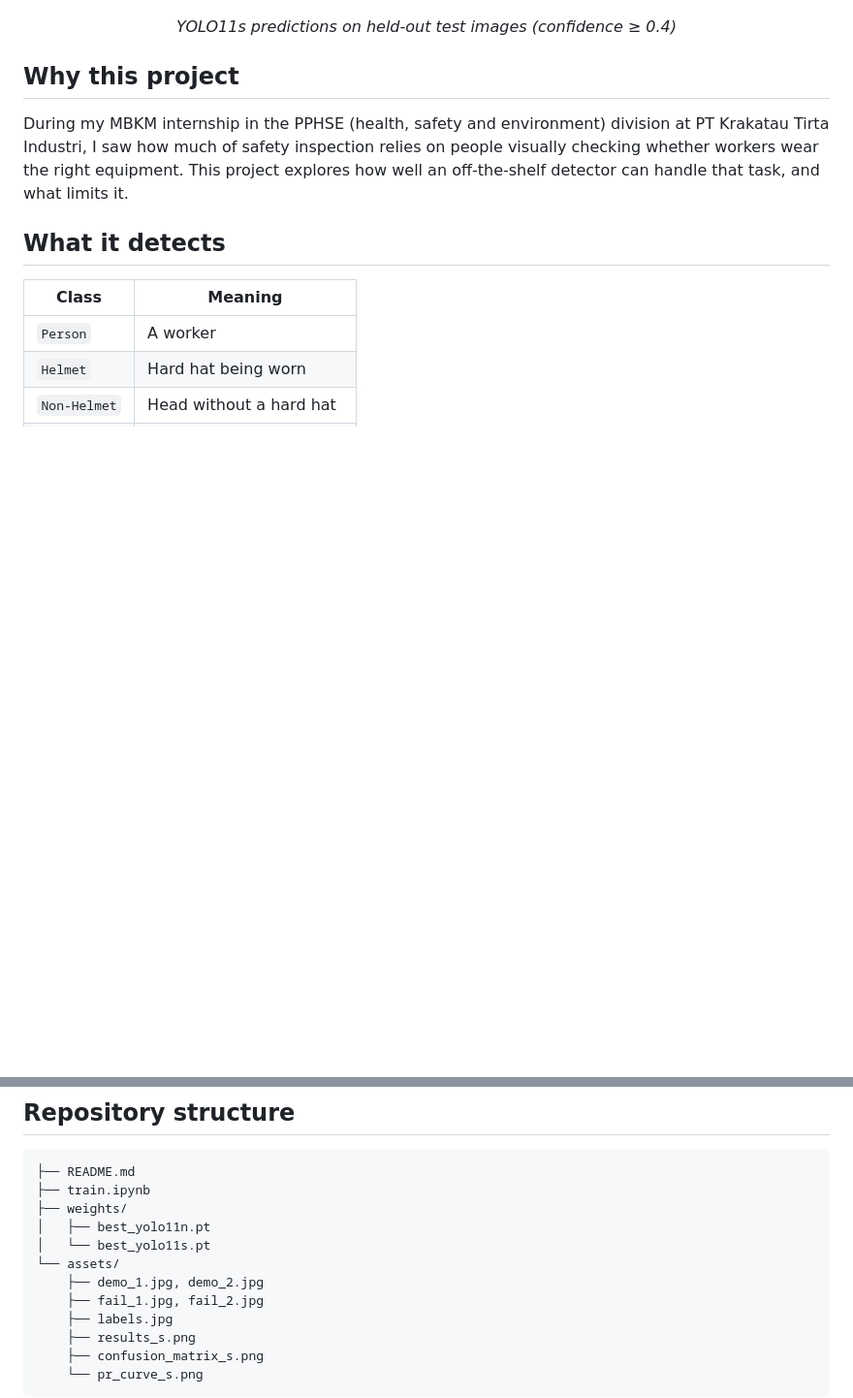
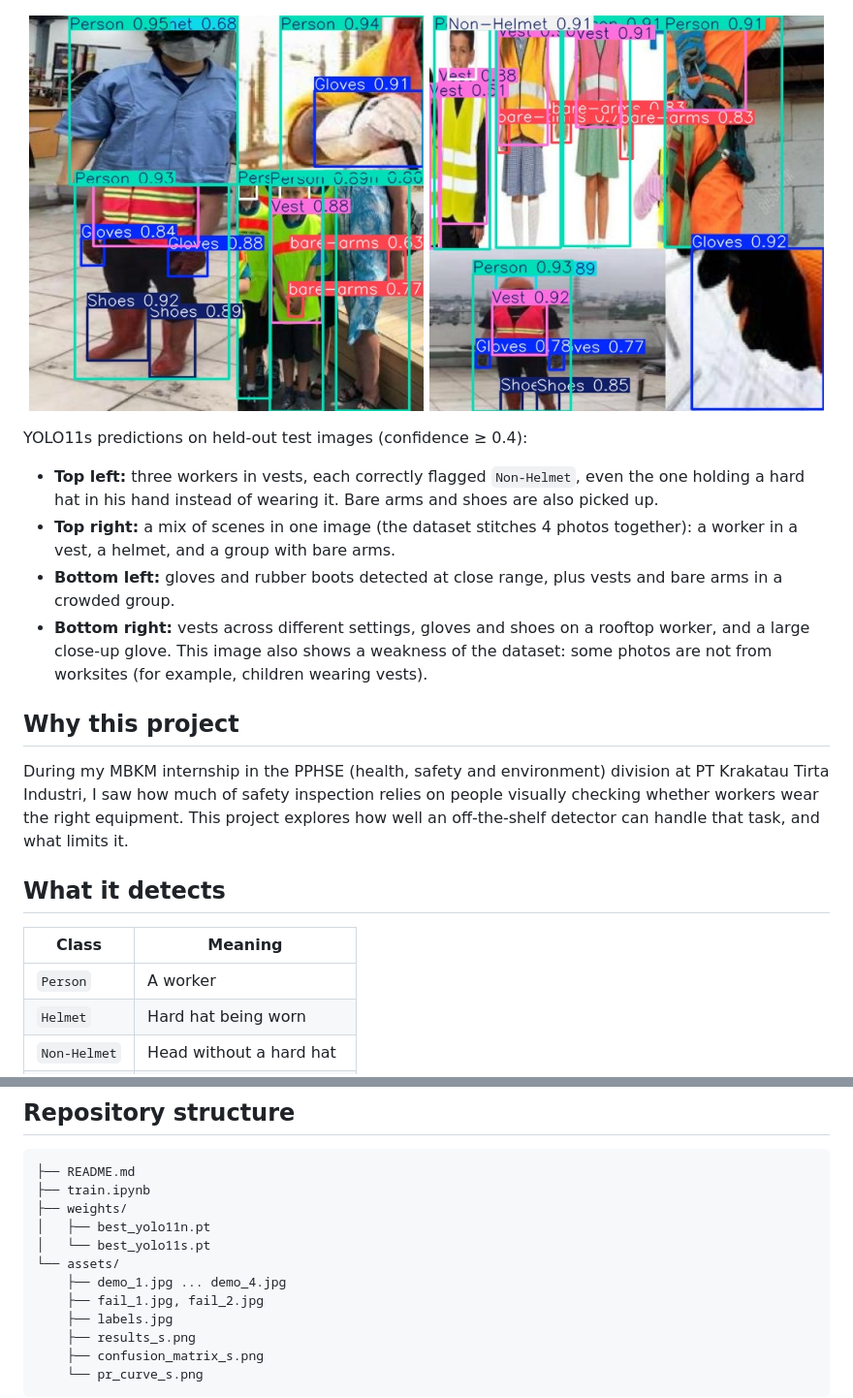
Before and after one commit to Ahmad-FikriA/ppe-detection, a Markdown page: README.md, 2 parts joined by grey strips. Shown at 97% size. Drawn GitHub-style; pictures changed too: assets/demo_3.jpg (added), assets/demo_4.jpg (added); blank space fills up the shorter version.

Commit message:
Add two more demo images and per-image captions
Co-Authored-By: Claude Opus 5.5 <noreply@anthropic.com>
Claude-Session: https://claude.ai/code/session_01FwPBT6toiTWTt75uxTJBie

```diff
--- a/README.md
+++ b/README.md
@@ -6,7 +6,17 @@ A focused experiment on detecting personal protective equipment (PPE) on constru
   <img src="assets/demo_1.jpg" width="49%">
   <img src="assets/demo_2.jpg" width="49%">
 </p>
-<p align="center"><em>YOLO11s predictions on held-out test images (confidence ≥ 0.4)</em></p>
+<p align="center">
+  <img src="assets/demo_3.jpg" width="49%">
+  <img src="assets/demo_4.jpg" width="49%">
+</p>
+
+YOLO11s predictions on held-out test images (confidence ≥ 0.4):
+
+- **Top left:** three workers in vests, each correctly flagged `Non-Helmet`, even the one holding a hard hat in his hand instead of wearing it. Bare arms and shoes are also picked up.
+- **Top right:** a mix of scenes in one image (the dataset stitches 4 photos together): a worker in a vest, a helmet, and a group with bare arms.
+- **Bottom left:** gloves and rubber boots detected at close range, plus vests and bare arms in a crowded group.
+- **Bottom right:** vests across different settings, gloves and shoes on a rooftop worker, and a large close-up glove. This image also shows a weakness of the dataset: some photos are not from worksites (for example, children wearing vests).
 
 ## Why this project
 
@@ -155,7 +165,7 @@ Training and evaluation steps are in [`train.ipynb`](train.ipynb).
 │   ├── best_yolo11n.pt
 │   └── best_yolo11s.pt
 └── assets/
-    ├── demo_1.jpg, demo_2.jpg
+    ├── demo_1.jpg ... demo_4.jpg
     ├── fail_1.jpg, fail_2.jpg
     ├── labels.jpg
     ├── results_s.png
```
